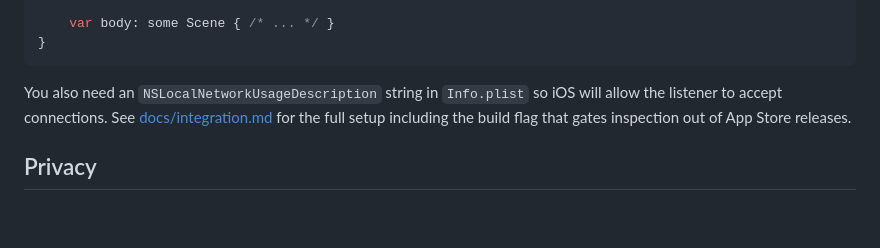
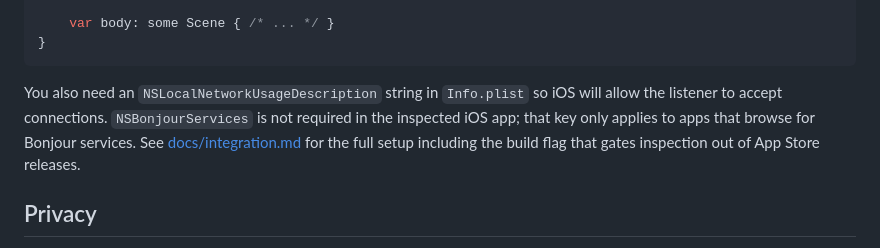
Before and after one commit to yuta24/swift-inspector, a Markdown page: README.md, the part around the change. Drawn GitHub-style; blank space fills up the shorter version.

Commit message:
Clarify Bonjour plist requirements

````diff
--- a/README.md
+++ b/README.md
@@ -35,7 +35,9 @@ struct MyApp: App {
 ```
 
 You also need an `NSLocalNetworkUsageDescription` string in `Info.plist`
-so iOS will allow the listener to accept connections. See
+so iOS will allow the listener to accept connections. `NSBonjourServices`
+is not required in the inspected iOS app; that key only applies to apps
+that browse for Bonjour services. See
 [docs/integration.md](docs/integration.md) for the full setup including
 the build flag that gates inspection out of App Store releases.
 
````
